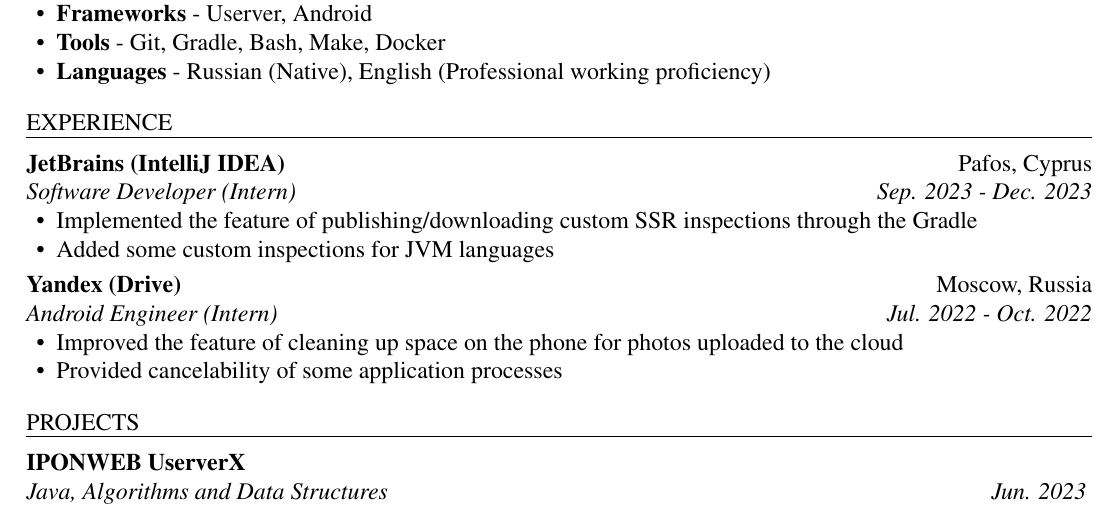
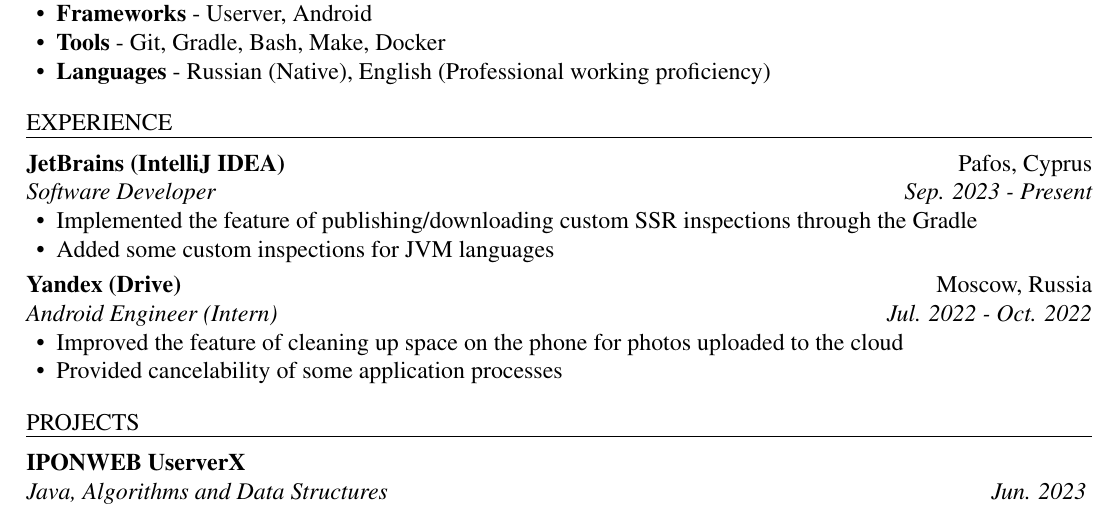
Before and after one commit to Hardes1/AutoCV, a LaTeX CV (source/cv.tex): part of the page, cut so that both start at the same text. Compiled offline with pdfLaTeX.

Commit message:
Update cv

```diff
--- a/source/cv.tex
+++ b/source/cv.tex
@@ -38,7 +38,7 @@
 \end{ResumeSection}
 
 \begin{ResumeSection}{experience}
-	\begin{ResumeSubsection}{org=JetBrains (IntelliJ IDEA),location={Pafos, Cyprus},position={Software Developer (Intern)},duration=Sep. 2023 - Dec. 2023}
+	\begin{ResumeSubsection}{org=JetBrains (IntelliJ IDEA),location={Pafos, Cyprus},position={Software Developer},duration=Sep. 2023 - Present}
         \begin{itemize}
             \item Implemented the feature of publishing/downloading custom SSR inspections through the Gradle
             \item Added some custom inspections for JVM languages
```
